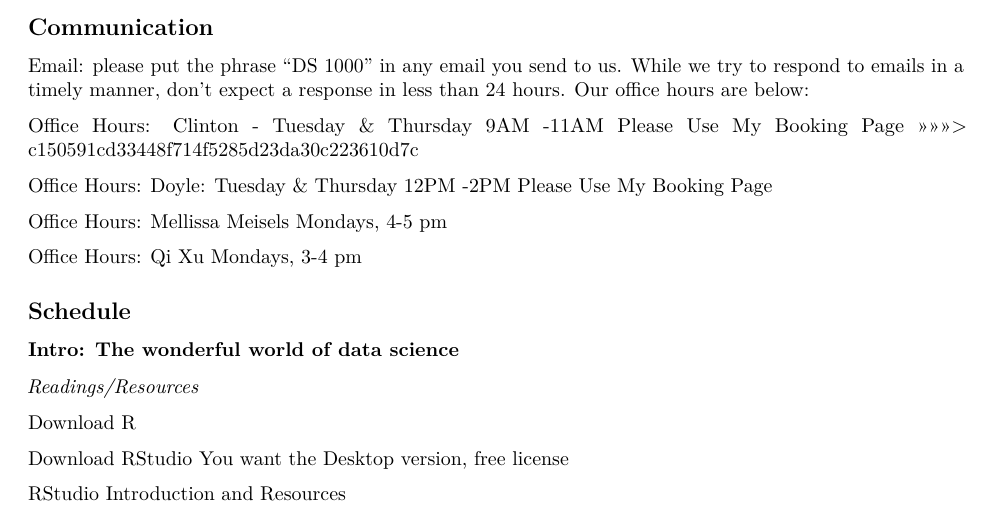
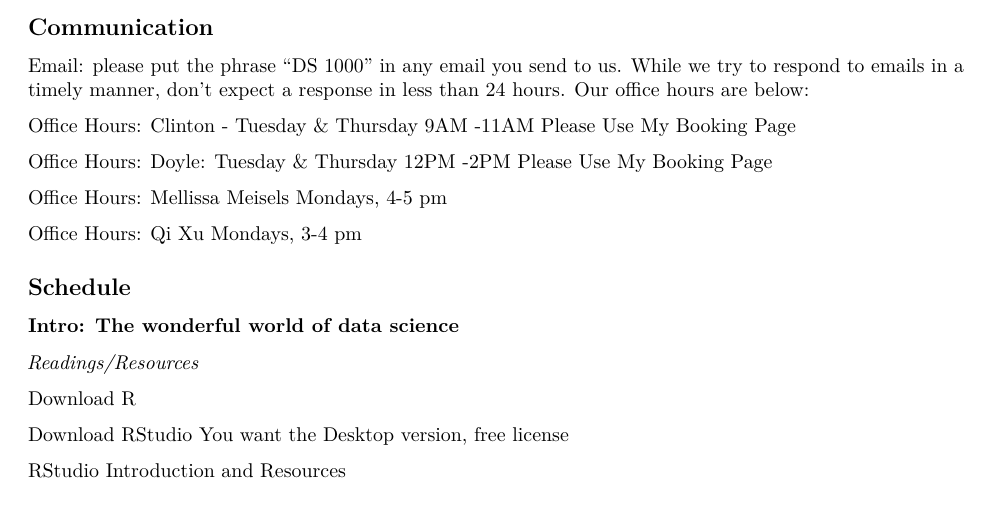
Before and after one commit to wdoyle42/vandy_ds_1000, an R Markdown document (DS-1000-Syllabus.Rmd): part of page 3 of 6, cut so that both start at the same text. Rendered offline with R 4.5, knitr and Pandoc, then LaTeX, with nearby package versions.

Commit message:
Added office hours to syllabus and readme

```diff
--- a/DS-1000-Syllabus.Rmd
+++ b/DS-1000-Syllabus.Rmd
@@ -97,7 +97,7 @@ Email: please put the phrase "DS 1000" in any email you send to us. While we try
 
 
 Office Hours: Clinton - Tuesday & Thursday 9AM -11AM [Please Use My Booking Page](https://calendly.com/josh-clinton/office-hours-meeting)
->>>>>>> c150591cd33448f714f5285d23da30c223610d7c
+
 
 
 Office Hours: Doyle: Tuesday & Thursday 12PM -2PM [Please Use My Booking Page](https://outlook.office365.com/owa/calendar/WillDoyle@Vanderbilt365.onmicrosoft.com/bookings/)
```
Also changed, not shown: README.md.
